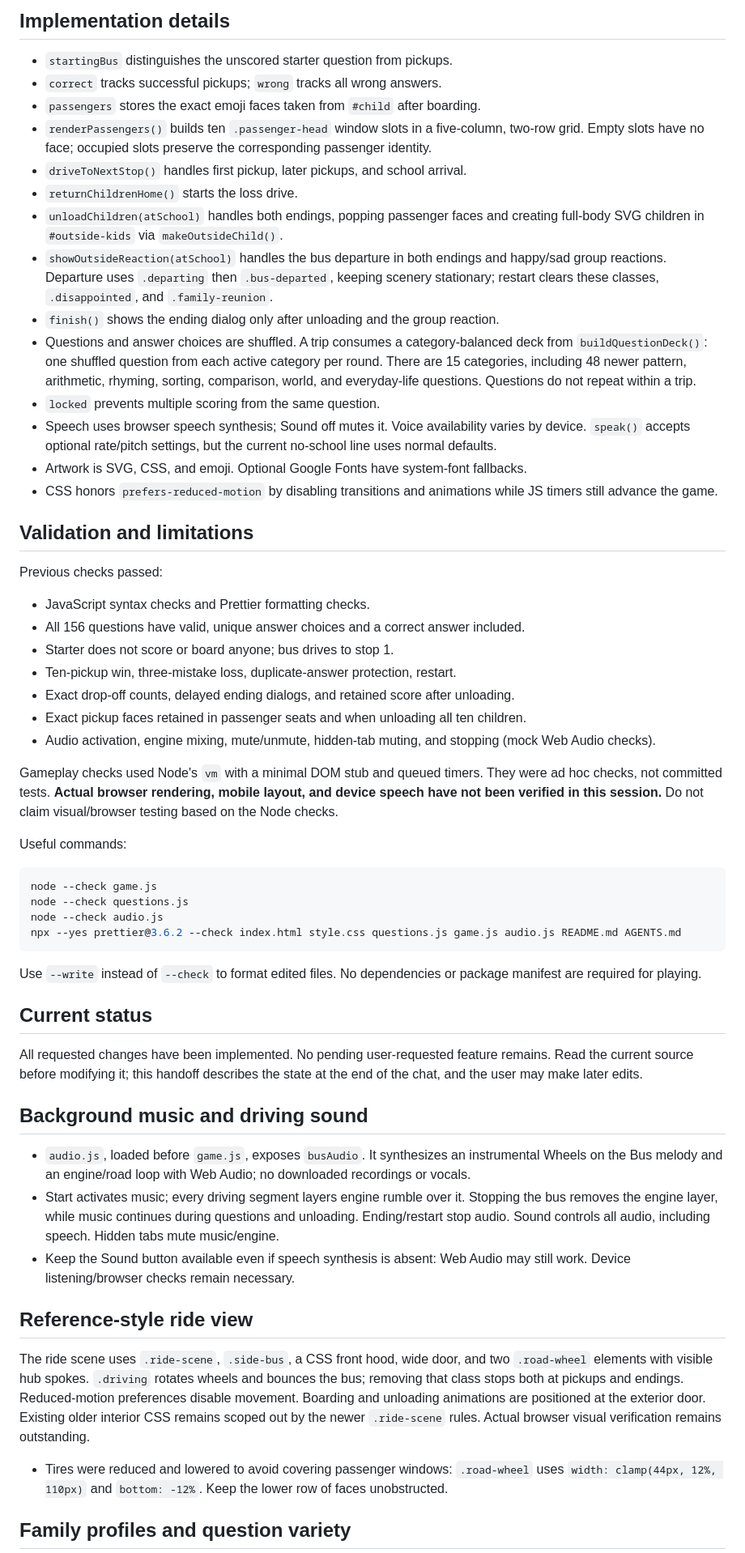
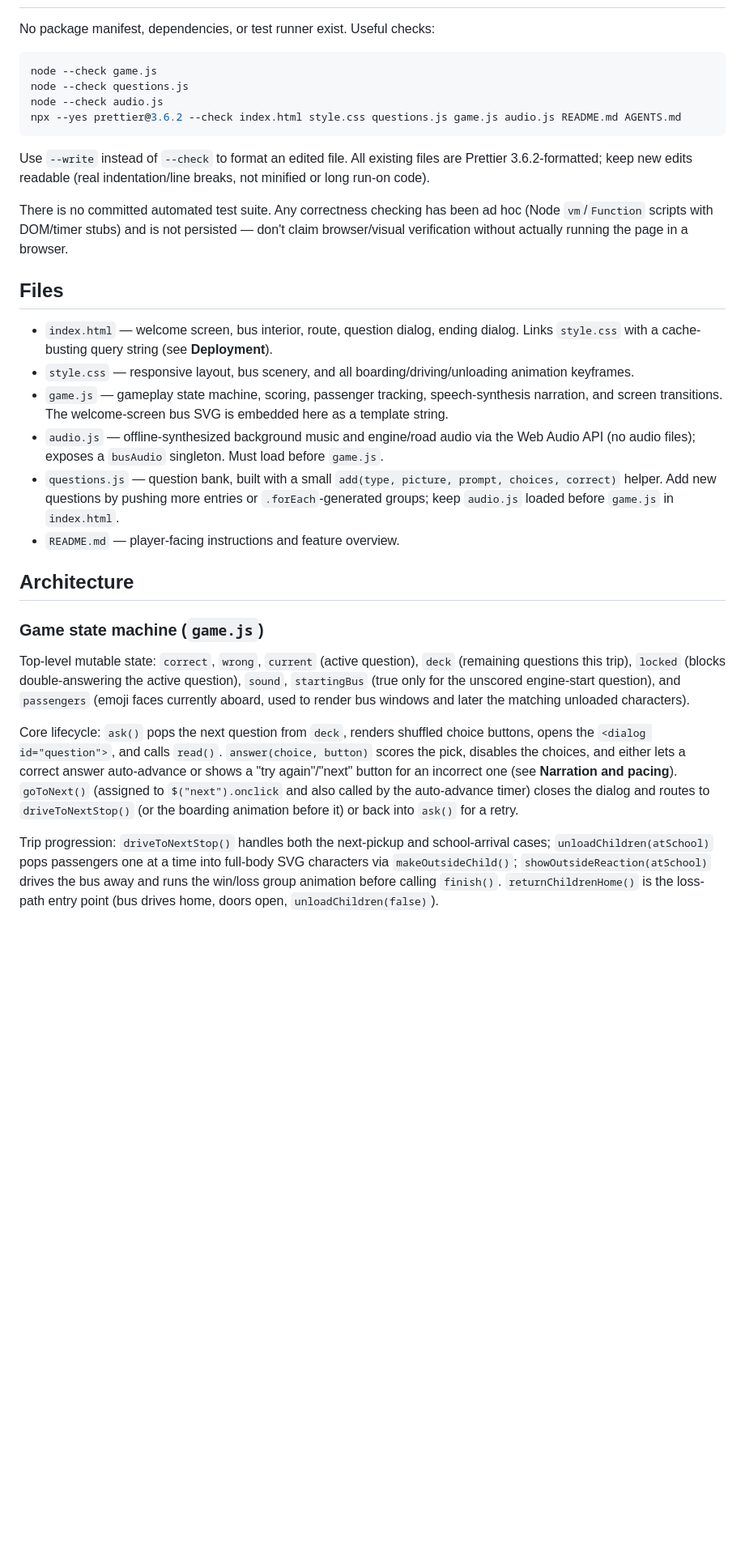
Before and after one commit to jgotti1/KidsBusGame, a Markdown page: AGENTS.md, the part around one of its changes. Shown at 81% size. Drawn GitHub-style; blank space fills up the shorter version.

````diff
--- a/AGENTS.md
+++ b/AGENTS.md
@@ -41,35 +9,4 @@ A cheerful browser learning game for the owner's 6-year-old granddaughter. Use p
-## Implementation details
-
-- `startingBus` distinguishes the unscored starter question from pickups.
-- `correct` tracks successful pickups; `wrong` tracks all wrong answers.
-- `passengers` stores the exact emoji faces taken from `#child` after boarding.
-- `renderPassengers()` builds ten `.passenger-head` window slots in a five-column, two-row grid. Empty slots have no face; occupied slots preserve the corresponding passenger identity.
-- `driveToNextStop()` handles first pickup, later pickups, and school arrival.
-- `returnChildrenHome()` starts the loss drive.
-- `unloadChildren(atSchool)` handles both endings, popping passenger faces and creating full-body SVG children in `#outside-kids` via `makeOutsideChild()`.
-- `showOutsideReaction(atSchool)` handles the bus departure in both endings and happy/sad group reactions. Departure uses `.departing` then `.bus-departed`, keeping scenery stationary; restart clears these classes, `.disappointed`, and `.family-reunion`.
-- `finish()` shows the ending dialog only after unloading and the group reaction.
-- Questions and answer choices are shuffled. A trip consumes a category-balanced deck from `buildQuestionDeck()`: one shuffled question from each active category per round. There are 15 categories, including 48 newer pattern, arithmetic, rhyming, sorting, comparison, world, and everyday-life questions. Questions do not repeat within a trip.
-- `locked` prevents multiple scoring from the same question.
-- Speech uses browser speech synthesis; Sound off mutes it. Voice availability varies by device. `speak()` accepts optional rate/pitch settings, but the current no-school line uses normal defaults.
-- Artwork is SVG, CSS, and emoji. Optional Google Fonts have system-font fallbacks.
-- CSS honors `prefers-reduced-motion` by disabling transitions and animations while JS timers still advance the game.
-
-## Validation and limitations
-
-Previous checks passed:
-
-- JavaScript syntax checks and Prettier formatting checks.
-- All 156 questions have valid, unique answer choices and a correct answer included.
-- Starter does not score or board anyone; bus drives to stop 1.
-- Ten-pickup win, three-mistake loss, duplicate-answer protection, restart.
-- Exact drop-off counts, delayed ending dialogs, and retained score after unloading.
-- Exact pickup faces retained in passenger seats and when unloading all ten children.
-- Audio activation, engine mixing, mute/unmute, hidden-tab muting, and stopping (mock Web Audio checks).
-
-Gameplay checks used Node's `vm` with a minimal DOM stub and queued timers. They were ad hoc checks, not committed tests. **Actual browser rendering, mobile layout, and device speech have not been verified in this session.** Do not claim visual/browser testing based on the Node checks.
-
-Useful commands:
+No package manifest, dependencies, or test runner exist. Useful checks:
 
 ```sh
 node --check game.js
@@ -78,23 +15,26 @@ node --check audio.js
 npx --yes prettier@3.6.2 --check index.html style.css questions.js game.js audio.js README.md AGENTS.md
 ```
 
-Use `--write` instead of `--check` to format edited files. No dependencies or package manifest are required for playing.
+Use `--write` instead of `--check` to format an edited file. All existing files are Prettier 3.6.2-formatted; keep new edits readable (real indentation/line breaks, not minified or long run-on code).
 
-## Current status
+There is no committed automated test suite. Any correctness checking has been ad hoc (Node `vm`/`Function` scripts with DOM/timer stubs) and is not persisted — don't claim browser/visual verification without actually running the page in a browser.
 
-All requested changes have been implemented. No pending user-requested feature remains. Read the current source before modifying it; this handoff describes the state at the end of the chat, and the user may make later edits.
+## Files
 
-## Background music and driving sound
+- `index.html` — welcome screen, bus interior, route, question dialog, ending dialog. Links `style.css` with a cache-busting query string (see **Deployment**).
+- `style.css` — responsive layout, bus scenery, and all boarding/driving/unloading animation keyframes.
+- `game.js` — gameplay state machine, scoring, passenger tracking, speech-synthesis narration, and screen transitions. The welcome-screen bus SVG is embedded here as a template string.
+- `audio.js` — offline-synthesized background music and engine/road audio via the Web Audio API (no audio files); exposes a `busAudio` singleton. Must load before `game.js`.
+- `questions.js` — question bank, built with a small `add(type, picture, prompt, choices, correct)` helper. Add new questions by pushing more entries or `.forEach`-generated groups; keep `audio.js` loaded before `game.js` in `index.html`.
+- `README.md` — player-facing instructions and feature overview.
 
-- `audio.js`, loaded before `game.js`, exposes `busAudio`. It synthesizes an instrumental Wheels on the Bus melody and an engine/road loop with Web Audio; no downloaded recordings or vocals.
-- Start activates music; every driving segment layers engine rumble over it. Stopping the bus removes the engine layer, while music continues during questions and unloading. Ending/restart stop audio. Sound controls all audio, including speech. Hidden tabs mute music/engine.
-- Keep the Sound button available even if speech synthesis is absent: Web Audio may still work. Device listening/browser checks remain necessary.
+## Architecture
 
-## Reference-style ride view
+### Game state machine (`game.js`)
 
-The ride scene uses `.ride-scene`, `.side-bus`, a CSS front hood, wide door, and two `.road-wheel` elements with visible hub spokes. `.driving` rotates wheels and bounces the bus; removing that class stops both at pickups and endings. Reduced-motion preferences disable movement. Boarding and unloading animations are positioned at the exterior door. Existing older interior CSS remains scoped out by the newer `.ride-scene` rules. Actual browser visual verification remains outstanding.
+Top-level mutable state: `correct`, `wrong`, `current` (active question), `deck` (remaining questions this trip), `locked` (blocks double-answering the active question), `sound`, `startingBus` (true only for the unscored engine-start question), and `passengers` (emoji faces currently aboard, used to render bus windows and later the matching unloaded characters).
 
-- Tires were reduced and lowered to avoid covering passenger windows: `.road-wheel` uses `width: clamp(44px, 12%, 110px)` and `bottom: -12%`. Keep the lower row of faces unobstructed.
+Core lifecycle: `ask()` pops the next question from `deck`, renders shuffled choice buttons, opens the `<dialog id="question">`, and calls `read()`. `answer(choice, button)` scores the pick, disables the choices, and either lets a correct answer auto-advance or shows a "try again"/"next" button for an incorrect one (see **Narration and pacing**). `goToNext()` (assigned to `$("next").onclick` and also called by the auto-advance timer) closes the dialog and routes to `driveToNextStop()` (or the boarding animation before it) or back into `ask()` for a retry.
 
-## Family profiles and question variety
+Trip progression: `driveToNextStop()` handles both the next-pickup and school-arrival cases; `unloadChildren(atSchool)` pops passengers one at a time into full-body SVG characters via `makeOutsideChild()`; `showOutsideReaction(atSchool)` drives the bus away and runs the win/loss group animation before calling `finish()`. `returnChildrenHome()` is the loss-path entry point (bus drives home, doors open, `unloadChildren(false)`).
 
````
Also changed, not shown: other parts of AGENTS.md (+38 -39 lines), CLAUDE.md (added, +7 -0 lines).
